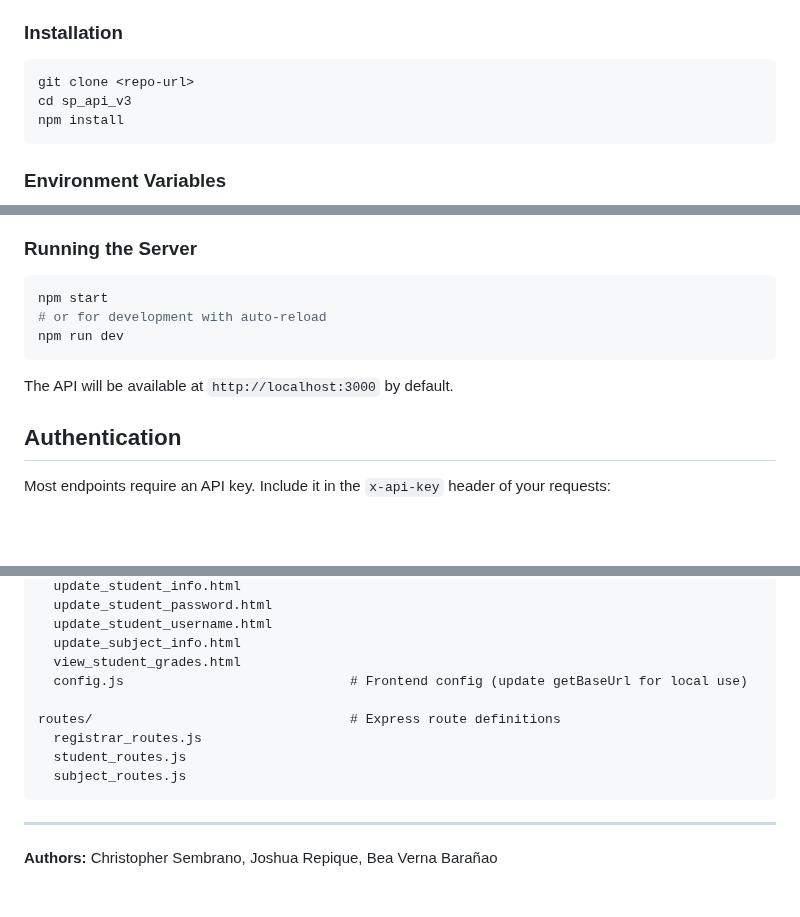
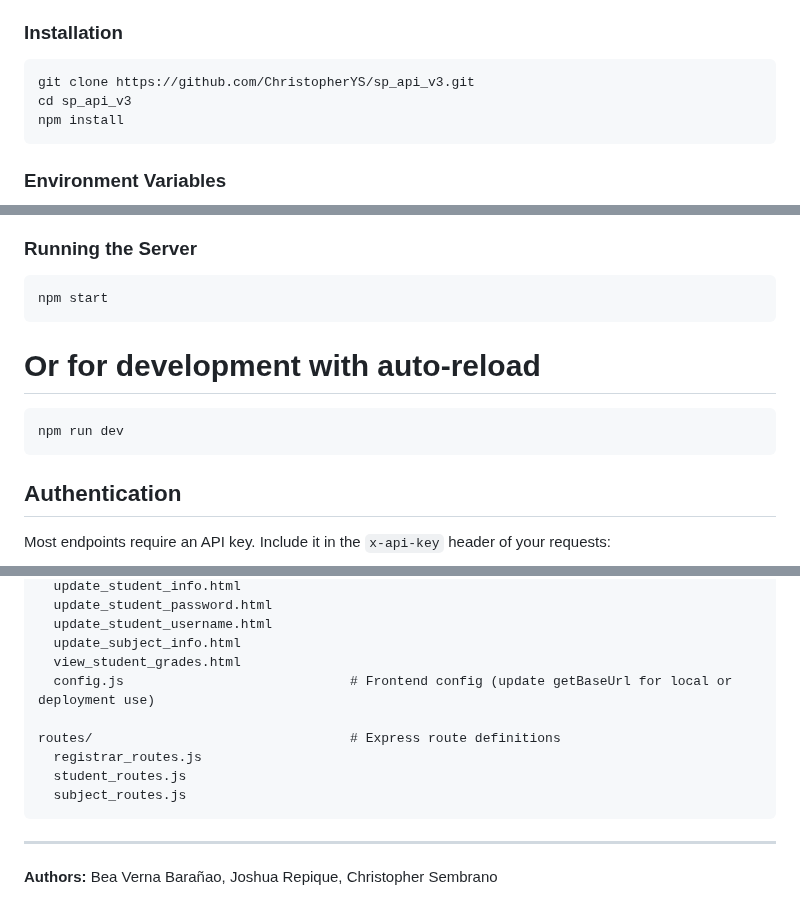
Before and after one commit to ChristopherYS/sp_api_v3, a Markdown page: README.md, 3 parts joined by grey strips. Drawn GitHub-style; blank space fills up the shorter version.

````diff
--- a/README.md
+++ b/README.md
@@ -11,7 +11,7 @@ A RESTful API for managing student profiles, subjects, grades, and registrar inf
 
 ### Installation
 ```bash
-git clone <repo-url>
+git clone https://github.com/ChristopherYS/sp_api_v3.git
 cd sp_api_v3
 npm install
 ```
@@ -27,11 +27,11 @@ Replace `your_api_key_here` with your desired API key.
 ### Running the Server
 ```bash
 npm start
-# or for development with auto-reload
+```
+# Or for development with auto-reload
+```bash
 npm run dev
 ```
-
-The API will be available at `http://localhost:3000` by default.
 
 ## Authentication
 Most endpoints require an API key. Include it in the `x-api-key` header of your requests:
@@ -173,7 +172,7 @@ public/                                 # Static frontend files (HTML, CSS, JS)
   update_student_username.html
   update_subject_info.html
   view_student_grades.html
-  config.js                             # Frontend config (update getBaseUrl for local use)
+  config.js                             # Frontend config (update getBaseUrl for local or deployment use)
 
 routes/                                 # Express route definitions
   registrar_routes.js
@@ -183,4 +182,4 @@ routes/                                 # Express route definitions
 
 ---
 
-**Authors:** Christopher Sembrano, Joshua Repique, Bea Verna Barañao
+**Authors:** Bea Verna Barañao, Joshua Repique, Christopher Sembrano
````
Also changed, not shown: other parts of README.md (+0 -1 lines).
